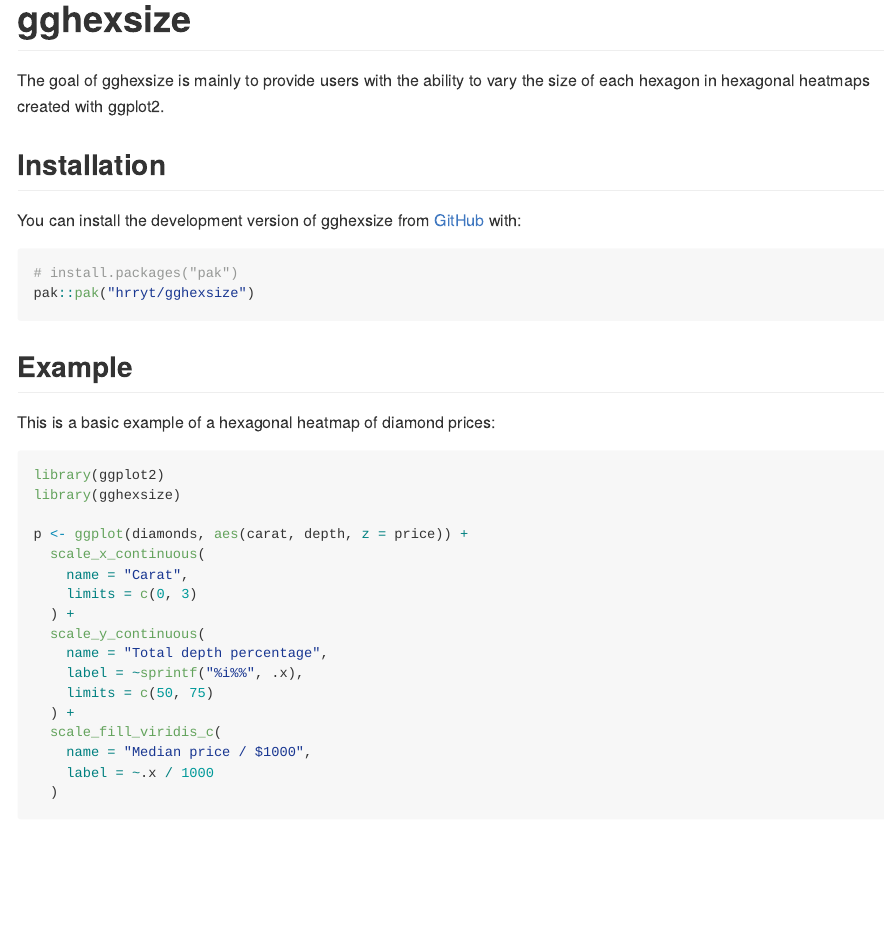
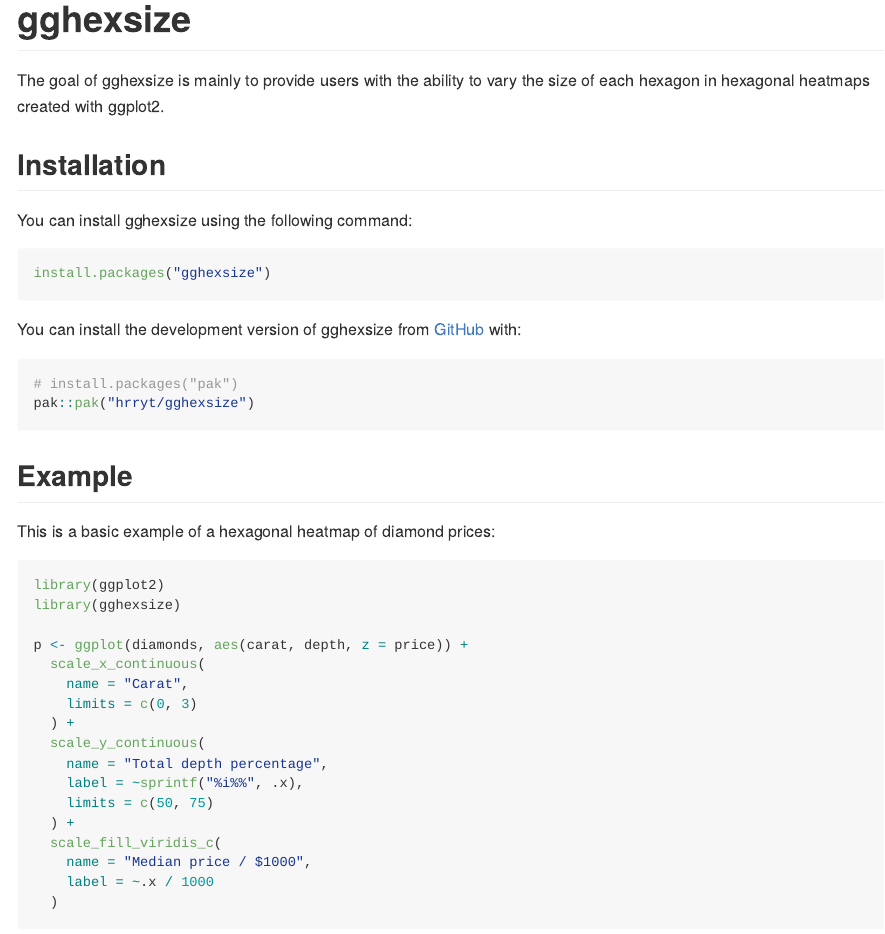
Before and after one commit to hrryt/gghexsize, an R Markdown document (README.Rmd): the page in a window 1100 px wide, from its top. The pictures show the output file README.md that the author committed with the source, drawn offline in the style of GitHub.

Commit message:
Update (aspirational) install instructions in README

````diff
--- a/README.Rmd
+++ b/README.Rmd
@@ -23,6 +23,12 @@
 vary the size of each hexagon in hexagonal heatmaps created with ggplot2.
 
 ## Installation
+
+You can install gghexsize using the following command:
+
+``` r
+install.packages("gghexsize")
+```
 
 You can install the development version of gghexsize from [GitHub](https://github.com/) with:
 
````
Also changed, not shown: README.md, 4 other files.
